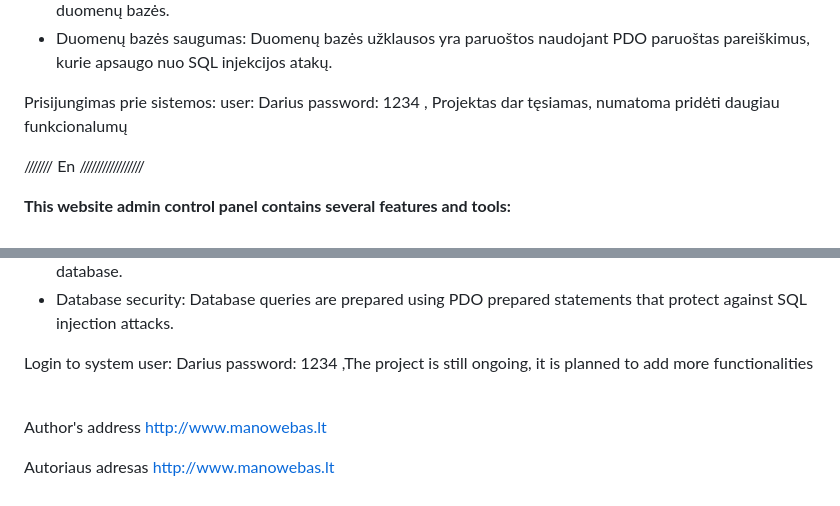
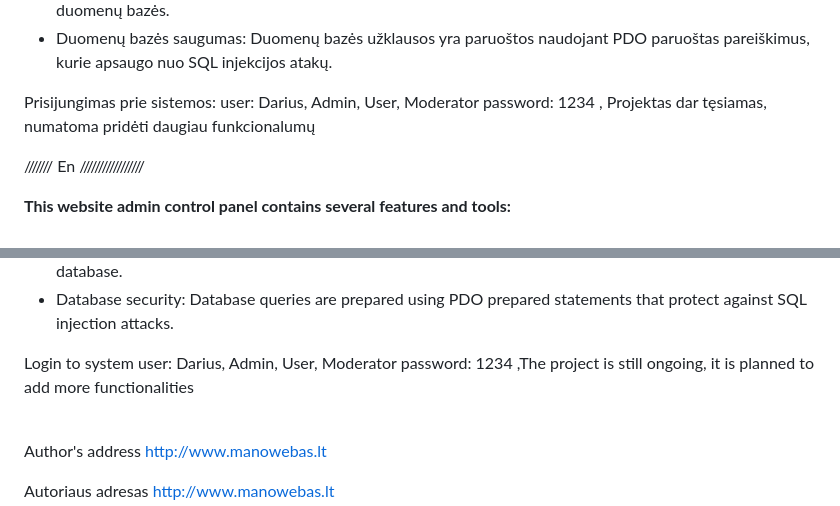
Before and after one commit to flusity/flusity-CMS, a Markdown page: README.md, 2 parts joined by grey strips. Drawn GitHub-style.

```diff
--- a/README.md
+++ b/README.md
@@ -42,7 +42,7 @@ Atsižvelgiant į šiuos elementus ir funkcijas, svetainė yrap patogus ir funkc
 
 <li>Duomenų bazės saugumas: Duomenų bazės užklausos yra paruoštos naudojant PDO paruoštas pareiškimus, kurie apsaugo nuo SQL injekcijos atakų.</li>
   </ul>
-  <p>Prisijungimas prie sistemos: user: Darius password: 1234 , Projektas dar tęsiamas, numatoma pridėti daugiau funkcionalumų</p>
+  <p>Prisijungimas prie sistemos: user: Darius, Admin, User, Moderator password: 1234 , Projektas dar tęsiamas, numatoma pridėti daugiau funkcionalumų</p>
 
   /////// En /////////////////
   <p><b>This website admin control panel contains several features and tools:</b>
@@ -82,7 +82,7 @@ Considering these elements and functions, the website is a convenient and functi
 
 <li>Database security: Database queries are prepared using PDO prepared statements that protect against SQL injection attacks.</li>
    </ul>
-   <p>Login to system user: Darius password: 1234 ,The project is still ongoing, it is planned to add more functionalities</p>
+   <p>Login to system user: Darius, Admin, User, Moderator password: 1234 ,The project is still ongoing, it is planned to add more functionalities</p>
    <br>
 
 Author's address http://www.manowebas.lt
```
